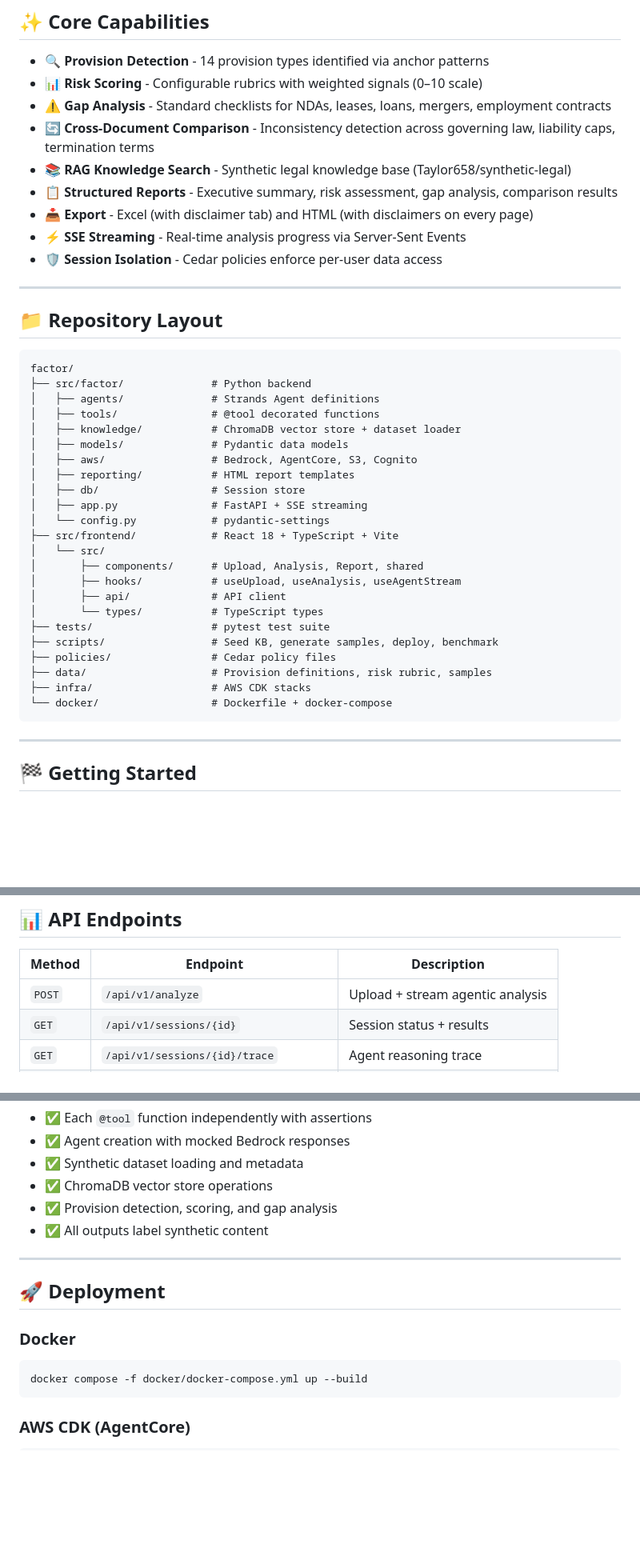
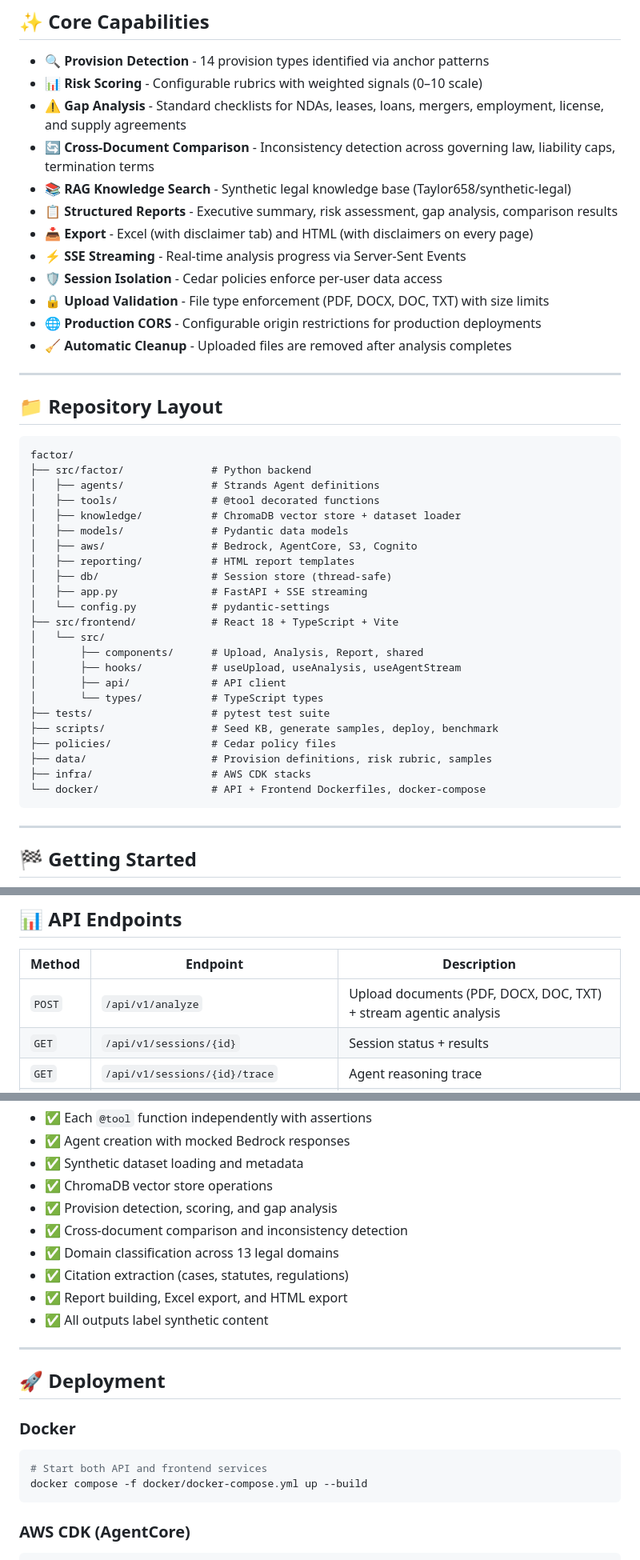
Before and after one commit to ATaylorAerospace/Factor-AI, a Markdown page: README.md, 3 parts joined by grey strips. Shown at 80% size. GitHub-like rendering; blank space fills up the shorter version.

Commit message:
Improve README content and clarity
Updated README to enhance clarity and detail in core capabilities, repository layout, API endpoints, and Docker instructions.

````diff
--- a/README.md
+++ b/README.md
@@ -87,13 +87,16 @@ Factor AI deploys a system of **autonomous AI agents** that collaboratively anal
 
 - 🔍 **Provision Detection** - 14 provision types identified via anchor patterns
 - 📊 **Risk Scoring** - Configurable rubrics with weighted signals (0–10 scale)
-- ⚠️ **Gap Analysis** - Standard checklists for NDAs, leases, loans, mergers, employment contracts
+- ⚠️ **Gap Analysis** - Standard checklists for NDAs, leases, loans, mergers, employment, license, and supply agreements
 - 🔄 **Cross-Document Comparison** - Inconsistency detection across governing law, liability caps, termination terms
 - 📚 **RAG Knowledge Search** - Synthetic legal knowledge base (Taylor658/synthetic-legal)
 - 📋 **Structured Reports** - Executive summary, risk assessment, gap analysis, comparison results
 - 📥 **Export** - Excel (with disclaimer tab) and HTML (with disclaimers on every page)
 - ⚡ **SSE Streaming** - Real-time analysis progress via Server-Sent Events
 - 🛡️ **Session Isolation** - Cedar policies enforce per-user data access
+- 🔒 **Upload Validation** - File type enforcement (PDF, DOCX, DOC, TXT) with size limits
+- 🌐 **Production CORS** - Configurable origin restrictions for production deployments
+- 🧹 **Automatic Cleanup** - Uploaded files are removed after analysis completes
 
 ---
 
@@ -108,7 +111,7 @@ factor/
 │   ├── models/              # Pydantic data models
 │   ├── aws/                 # Bedrock, AgentCore, S3, Cognito
 │   ├── reporting/           # HTML report templates
-│   ├── db/                  # Session store
+│   ├── db/                  # Session store (thread-safe)
 │   ├── app.py               # FastAPI + SSE streaming
 │   └── config.py            # pydantic-settings
 ├── src/frontend/            # React 18 + TypeScript + Vite
@@ -122,7 +125,7 @@ factor/
 ├── policies/                # Cedar policy files
 ├── data/                    # Provision definitions, risk rubric, samples
 ├── infra/                   # AWS CDK stacks
-└── docker/                  # Dockerfile + docker-compose
+└── docker/                  # API + Frontend Dockerfiles, docker-compose
 ```
 
 ---
@@ -212,7 +215,7 @@ pytest tests/ -v --cov=src/factor
 
 | Method | Endpoint | Description |
 |--------|----------|-------------|
-| `POST` | `/api/v1/analyze` | Upload + stream agentic analysis |
+| `POST` | `/api/v1/analyze` | Upload documents (PDF, DOCX, DOC, TXT) + stream agentic analysis |
 | `GET` | `/api/v1/sessions/{id}` | Session status + results |
 | `GET` | `/api/v1/sessions/{id}/trace` | Agent reasoning trace |
 | `GET` | `/api/v1/reports/{session_id}` | Structured report |
@@ -241,6 +244,10 @@ Tests cover:
 - ✅ Synthetic dataset loading and metadata
 - ✅ ChromaDB vector store operations
 - ✅ Provision detection, scoring, and gap analysis
+- ✅ Cross-document comparison and inconsistency detection
+- ✅ Domain classification across 13 legal domains
+- ✅ Citation extraction (cases, statutes, regulations)
+- ✅ Report building, Excel export, and HTML export
 - ✅ All outputs label synthetic content
 
 ---
@@ -250,6 +257,7 @@ Tests cover:
 ### Docker
 
 ```bash
+# Start both API and frontend services
 docker compose -f docker/docker-compose.yml up --build
 ```
 
````
